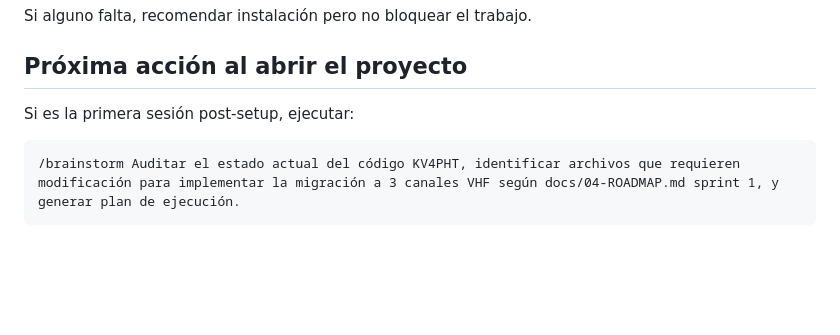
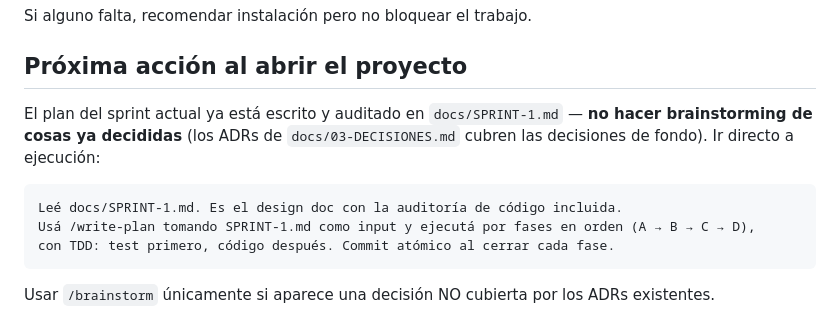
Before and after one commit to lukaz2004/MotoRFAR, a Markdown page: CLAUDE.md, the part around the change. Rendered like a GitHub page; blank space fills up the shorter version.

Commit message:
fix: CLAUDE.md apunta a SPRINT-1.md en vez de brainstorm redundante

````diff
--- a/CLAUDE.md
+++ b/CLAUDE.md
@@ -60,8 +60,12 @@ Si alguno falta, recomendar instalación pero no bloquear el trabajo.
 
 ## Próxima acción al abrir el proyecto
 
-Si es la primera sesión post-setup, ejecutar:
+El plan del sprint actual ya está escrito y auditado en `docs/SPRINT-1.md` — **no hacer brainstorming de cosas ya decididas** (los ADRs de `docs/03-DECISIONES.md` cubren las decisiones de fondo). Ir directo a ejecución:
 
 ```
-/brainstorm Auditar el estado actual del código KV4PHT, identificar archivos que requieren modificación para implementar la migración a 3 canales VHF según docs/04-ROADMAP.md sprint 1, y generar plan de ejecución.
+Leé docs/SPRINT-1.md. Es el design doc con la auditoría de código incluida.
+Usá /write-plan tomando SPRINT-1.md como input y ejecutá por fases en orden (A → B → C → D),
+con TDD: test primero, código después. Commit atómico al cerrar cada fase.
 ```
+
+Usar `/brainstorm` únicamente si aparece una decisión NO cubierta por los ADRs existentes.
````
